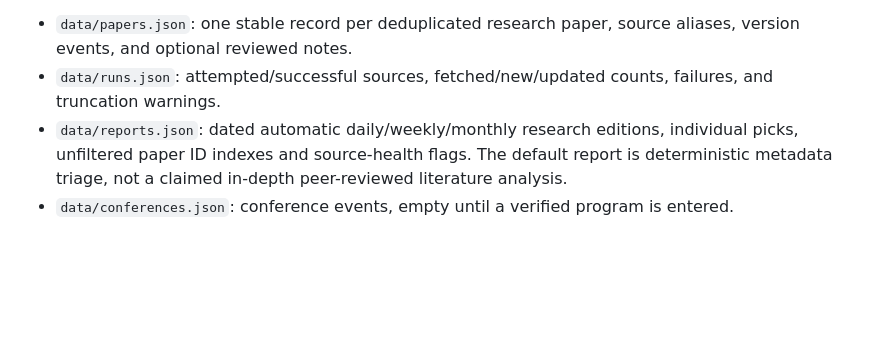
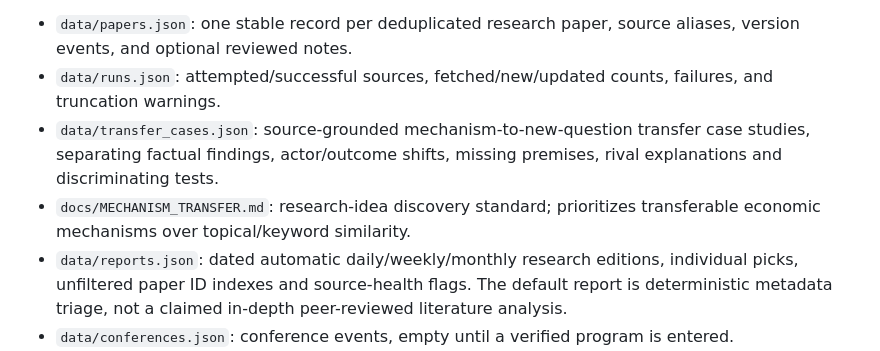
Before and after one commit to infinitesum/frontier-radar, a Markdown page: README.md, the part around the change. Drawn GitHub-style; blank space fills up the shorter version.

Commit message:
docs: index mechanism-first idea discovery playbook and example archive

```diff
--- a/README.md
+++ b/README.md
@@ -62,6 +62,8 @@ GitHub Pages sites are public even when the source repository is private. Never
 
 - `data/papers.json`: one stable record per deduplicated research paper, source aliases, version events, and optional reviewed notes.
 - `data/runs.json`: attempted/successful sources, fetched/new/updated counts, failures, and truncation warnings.
+- `data/transfer_cases.json`: source-grounded mechanism-to-new-question transfer case studies, separating factual findings, actor/outcome shifts, missing premises, rival explanations and discriminating tests.
+- `docs/MECHANISM_TRANSFER.md`: research-idea discovery standard; prioritizes transferable economic mechanisms over topical/keyword similarity.
 - `data/reports.json`: dated automatic daily/weekly/monthly research editions, individual picks, unfiltered paper ID indexes and source-health flags. The default report is deterministic metadata triage, not a claimed in-depth peer-reviewed literature analysis.
 - `data/conferences.json`: conference events, empty until a verified program is entered.
 - `docs/ARCHITECTURE.md`: schema, de-duplication safeguards, refresh/review and privacy boundaries.
```
